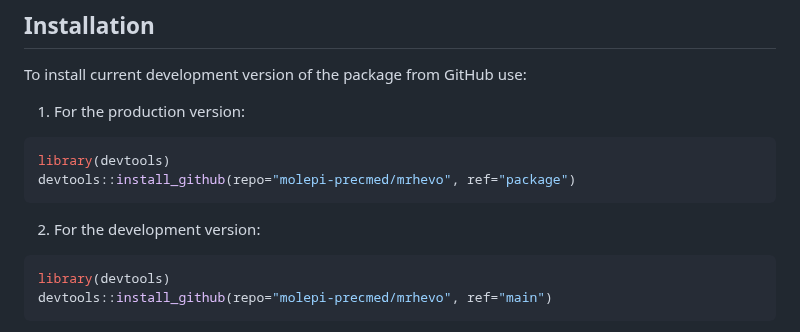
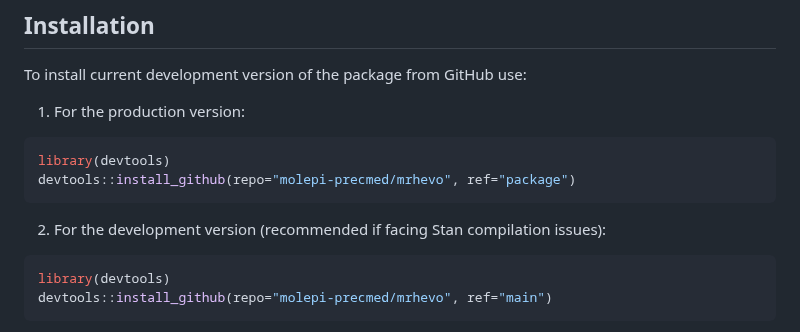
Before and after one commit to molepi-precmed/mrhevo, a Markdown page: README.md, the part around the change. GitHub-like rendering.

````diff
--- a/README.md
+++ b/README.md
@@ -32,7 +32,7 @@ library(devtools)
 devtools::install_github(repo="molepi-precmed/mrhevo", ref="package")
 ```
 
-2. For the development version:
+2. For the development version (recommended if facing Stan compilation issues):
 
 ```r
 library(devtools)
````
